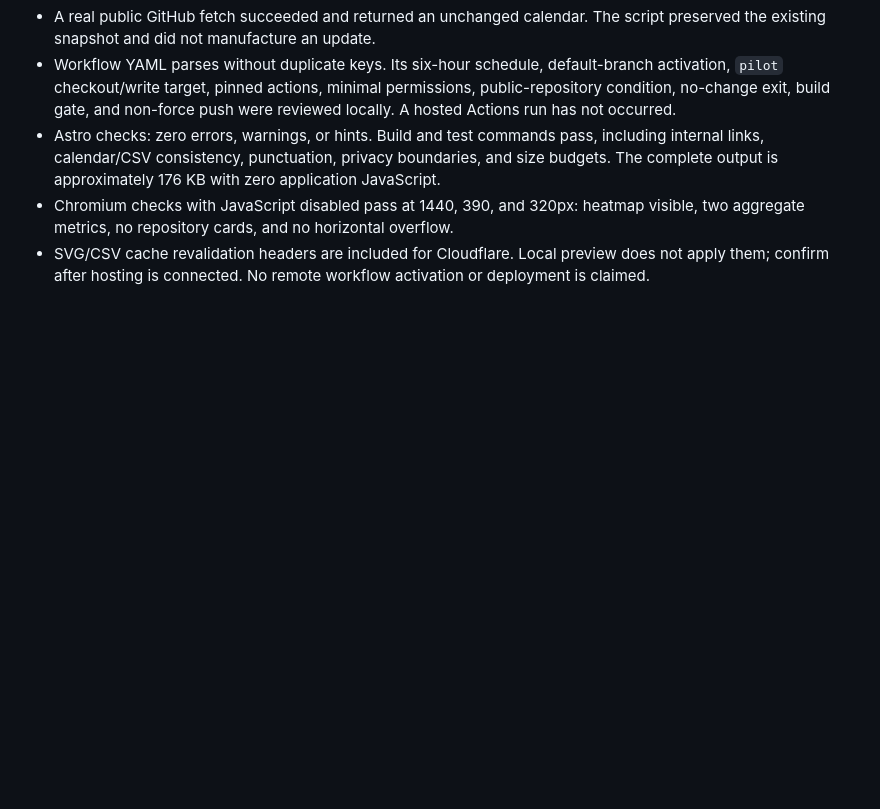
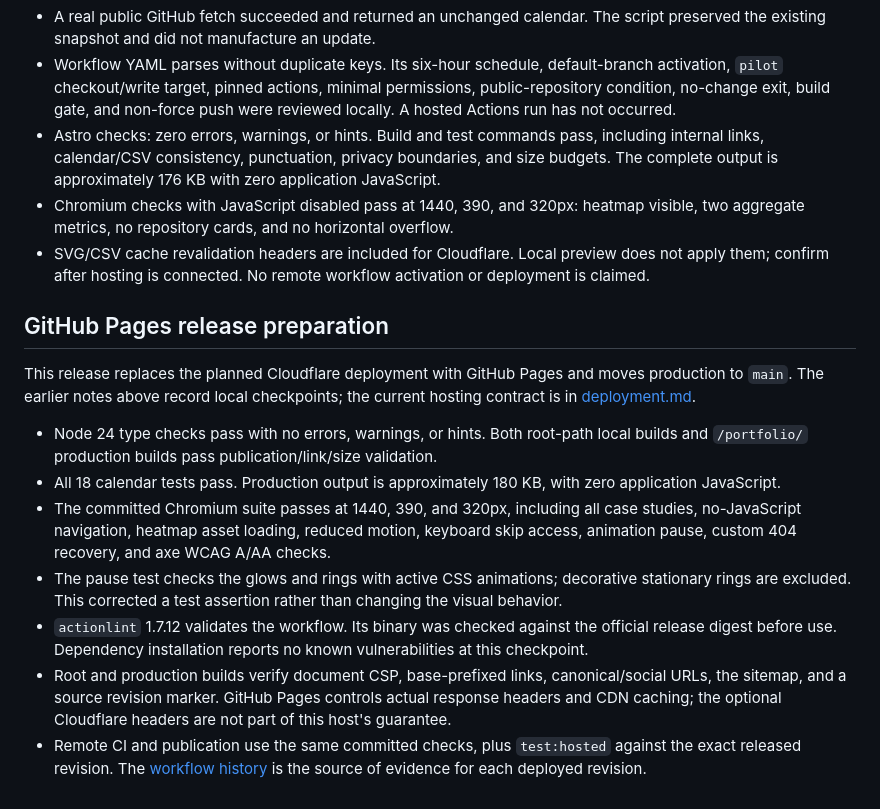
Before and after one commit to the-anantkumar/portfolio, a Markdown page: docs/verification.md, the part around the change. GitHub-like rendering; blank space fills up the shorter version.

Commit message:
docs: record release checks and small rollback checkpoints

```diff
--- a/docs/verification.md
+++ b/docs/verification.md
@@ -86,3 +86,15 @@ At this checkpoint, the heatmap was manual: `npm run refresh:github` refreshed t
 - Astro checks: zero errors, warnings, or hints. Build and test commands pass, including internal links, calendar/CSV consistency, punctuation, privacy boundaries, and size budgets. The complete output is approximately 176 KB with zero application JavaScript.
 - Chromium checks with JavaScript disabled pass at 1440, 390, and 320px: heatmap visible, two aggregate metrics, no repository cards, and no horizontal overflow.
 - SVG/CSV cache revalidation headers are included for Cloudflare. Local preview does not apply them; confirm after hosting is connected. No remote workflow activation or deployment is claimed.
+
+## GitHub Pages release preparation
+
+This release replaces the planned Cloudflare deployment with GitHub Pages and moves production to `main`. The earlier notes above record local checkpoints; the current hosting contract is in [deployment.md](deployment.md).
+
+- Node 24 type checks pass with no errors, warnings, or hints. Both root-path local builds and `/portfolio/` production builds pass publication/link/size validation.
+- All 18 calendar tests pass. Production output is approximately 180 KB, with zero application JavaScript.
+- The committed Chromium suite passes at 1440, 390, and 320px, including all case studies, no-JavaScript navigation, heatmap asset loading, reduced motion, keyboard skip access, animation pause, custom 404 recovery, and axe WCAG A/AA checks.
+- The pause test checks the glows and rings with active CSS animations; decorative stationary rings are excluded. This corrected a test assertion rather than changing the visual behavior.
+- `actionlint` 1.7.12 validates the workflow. Its binary was checked against the official release digest before use. Dependency installation reports no known vulnerabilities at this checkpoint.
+- Root and production builds verify document CSP, base-prefixed links, canonical/social URLs, the sitemap, and a source revision marker. GitHub Pages controls actual response headers and CDN caching; the optional Cloudflare headers are not part of this host's guarantee.
+- Remote CI and publication use the same committed checks, plus `test:hosted` against the exact released revision. The [workflow history](https://github.com/the-anantkumar/portfolio/actions/workflows/portfolio.yml) is the source of evidence for each deployed revision.
```
Also changed, not shown: docs/release-checkpoints.md (added, +22 -0 lines).
